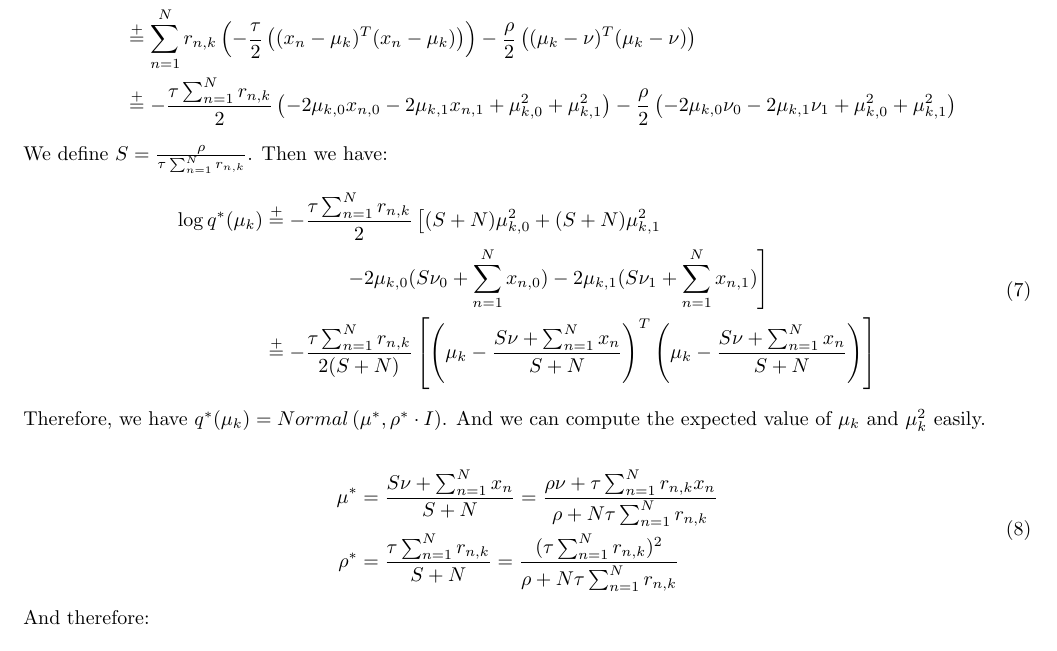
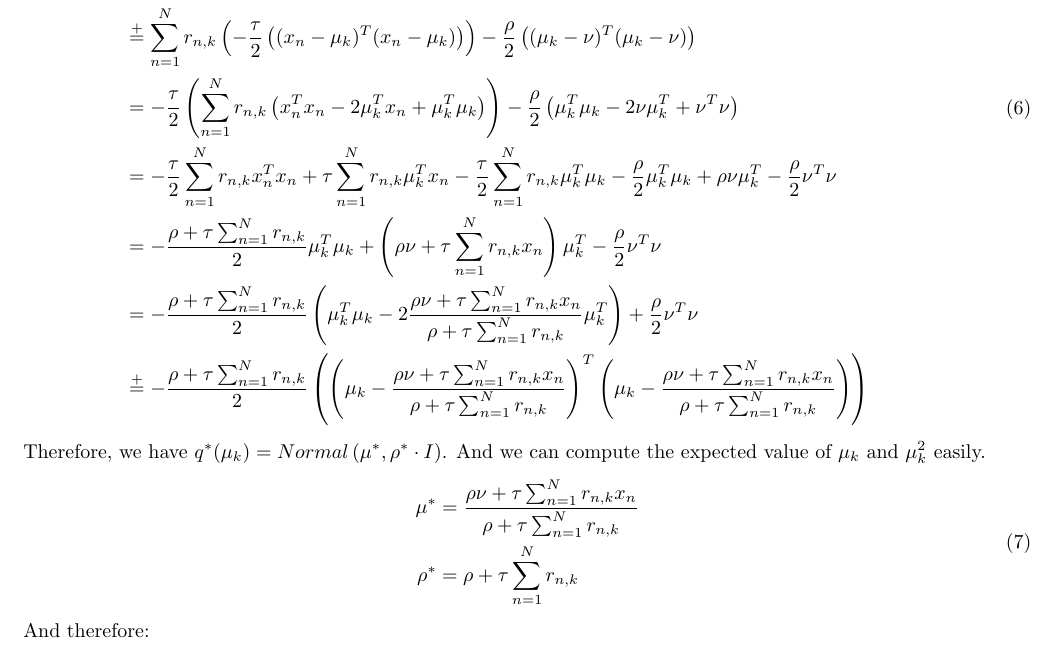
Before and after one commit to ttperr/DD2434-ML-KTH, a LaTeX problem sheet (Assignment 1/1B/main.tex): part of page 5 of 18, cut so that both start at the same text. Compiled offline with pdfLaTeX.

Commit message:
Refactor computation of q*(mu_k) in main.tex

```diff
--- a/Assignment 1/1B/main.tex
+++ b/Assignment 1/1B/main.tex
@@ -127,17 +119,20 @@ Wich means that $q^*(Z_n)$ is a categorical distribution with parameters $r_{n,k
-We define $S = \frac{\rho}{\tau\sum_{n=1}^{N}r_{n,k}}$. Then we have:
-\begin{equation}
-  \begin{split}
-    \log q^*(\mu_k) & \overset{+}{=} -\frac{\tau\sum_{n=1}^{N}r_{n,k}}{2}\left[(S+N)\mu_{k,0}^2 + (S+N)\mu_{k,1}^2 \right.                                                                                      \\
-                    & \qquad\qquad \left. -2\mu_{k,0}(S\nu_0 + \sum_{n=1}^{N}x_{n,0}) -2\mu_{k,1}(S\nu_1 + \sum_{n=1}^{N}x_{n,1})\right]                                                                        \\
-                    & \overset{+}{=} -\frac{\tau\sum_{n=1}^{N}r_{n,k}}{2(S+N)}\left[\left(\mu_k - \frac{S\nu + \sum_{n=1}^{N}x_n}{S+N}\right)^T\left(\mu_k - \frac{S\nu + \sum_{n=1}^{N}x_n}{S+N}\right)\right]
+    \log q^*(\mu_k) & \overset{+}{=} \mathbb{E}_{Z,\lambda}[\log p(X,S,Z = k,\lambda_k,\mu_k|\pi,\tau,\alpha,\beta,\nu,\rho)]                                                                                                                                                                                  \\
+                    & \overset{+}{=} \mathbb{E}_{Z,\lambda}[\log p(X|Z = k,\mu_k,\tau) + \log p(\mu_k|\nu,\rho)]                                                                                                                                                                                               \\
+                    & = \mathbb{E}_{Z,\lambda}\left[\sum_{n=1}^{N}\mathbb{1}_{\{Z_n = k\}}\left(\log \left(\frac{\tau}{2\pi}\right) -\frac{\tau}{2}\left((x_n - \mu_k)^T(x_n - \mu_k)\right)\right)\right] + \log \left(\frac{\rho}{2\pi}\right) - \frac{\rho}{2}\left((\mu_k - \nu)^T(\mu_k - \nu)\right)     \\
+                    & \overset{+}{=} \sum_{n=1}^{N}r_{n,k}\left(\log \left(\frac{\tau}{2\pi}\right) - \frac{\tau}{2}\left((x_n - \mu_k)^T(x_n - \mu_k)\right)\right) - \frac{\rho}{2}\left((\mu_k - \nu)^T(\mu_k - \nu)\right)                                                                                 \\
+                    & \overset{+}{=} \sum_{n=1}^{N}r_{n,k}\left(-\frac{\tau}{2}\left((x_n - \mu_k)^T(x_n - \mu_k)\right)\right) - \frac{\rho}{2}\left((\mu_k - \nu)^T(\mu_k - \nu)\right)                                                                                                                      \\
+                    & = -\frac{\tau}{2}\left(\sum_{n=1}^{N}r_{n,k}\left(x_n^T x_n - 2 \mu_k^T x_n + \mu_k^T \mu_k\right)\right) - \frac{\rho}{2}\left(\mu_k^T \mu_k - 2 \nu \mu_k^T + \nu^T\nu\right)                                                                                                          \\
+                    & = -\frac{\tau}{2}\sum_{n=1}^{N}r_{n,k}x_n^T x_n + \tau \sum_{n=1}^{N}r_{n,k}\mu_k^T x_n -\frac{\tau}{2}\sum_{n=1}^{N}r_{n,k}\mu_k^T \mu_k - \frac{\rho}{2}\mu_k^T \mu_k + \rho \nu \mu_k^T - \frac{\rho}{2}\nu^T\nu                                                                      \\
+                    & = -\frac{\rho + \tau \sum_{n=1}^{N}r_{n,k}}{2}\mu_k^T \mu_k + \left(\rho \nu + \tau \sum_{n=1}^{N}r_{n,k}x_n\right)\mu_k^T - \frac{\rho}{2}\nu^T\nu                                                                                                                                      \\
+                    & = -\frac{\rho + \tau \sum_{n=1}^{N}r_{n,k}}{2}\left(\mu_k^T \mu_k - 2 \frac{\rho \nu + \tau \sum_{n=1}^{N}r_{n,k}x_n}{\rho + \tau \sum_{n=1}^{N}r_{n,k}}\mu_k^T\right) + \frac{\rho}{2}\nu^T\nu                                                                                          \\
+                    & \overset{+}{=} -\frac{\rho + \tau \sum_{n=1}^{N}r_{n,k}}{2}\left(\left(\mu_k - \frac{\rho \nu + \tau \sum_{n=1}^{N}r_{n,k}x_n}{\rho + \tau \sum_{n=1}^{N}r_{n,k}}\right)^T\left(\mu_k - \frac{\rho \nu + \tau \sum_{n=1}^{N}r_{n,k}x_n}{\rho + \tau \sum_{n=1}^{N}r_{n,k}}\right)\right) \\
   \end{split}
 \end{equation}
 Therefore, we have $q^*(\mu_k) = Normal\left(\mu^*, \rho^* \cdot I\right)$. And we can compute the expected value of $\mu_k$ and $\mu_k^2$ easily.
-
 \begin{equation}
   \begin{split}
-    \mu^*  & = \frac{S\nu + \sum_{n=1}^{N}x_n}{S+N}   = \frac{\rho\nu + \tau\sum_{n=1}^{N}r_{n,k}x_n}{\rho + N\tau\sum_{n=1}^{N}r_{n,k}} \\
-    \rho^* & = \frac{\tau\sum_{n=1}^{N}r_{n,k}}{S+N} = \frac{(\tau\sum_{n=1}^{N}r_{n,k})^2}{\rho + N\tau\sum_{n=1}^{N}r_{n,k}}
+    \mu^*  & = \frac{\rho \nu + \tau \sum_{n=1}^{N}r_{n,k}x_n}{\rho + \tau \sum_{n=1}^{N}r_{n,k}} \\
+    \rho^* & = \rho + \tau \sum_{n=1}^{N}r_{n,k}
   \end{split}
 \end{equation}
 And therefore:
```
Also changed, not shown: Assignment 1/1B/main.pdf, Assignment 1/1B/main.tex (8 more changed lines).
